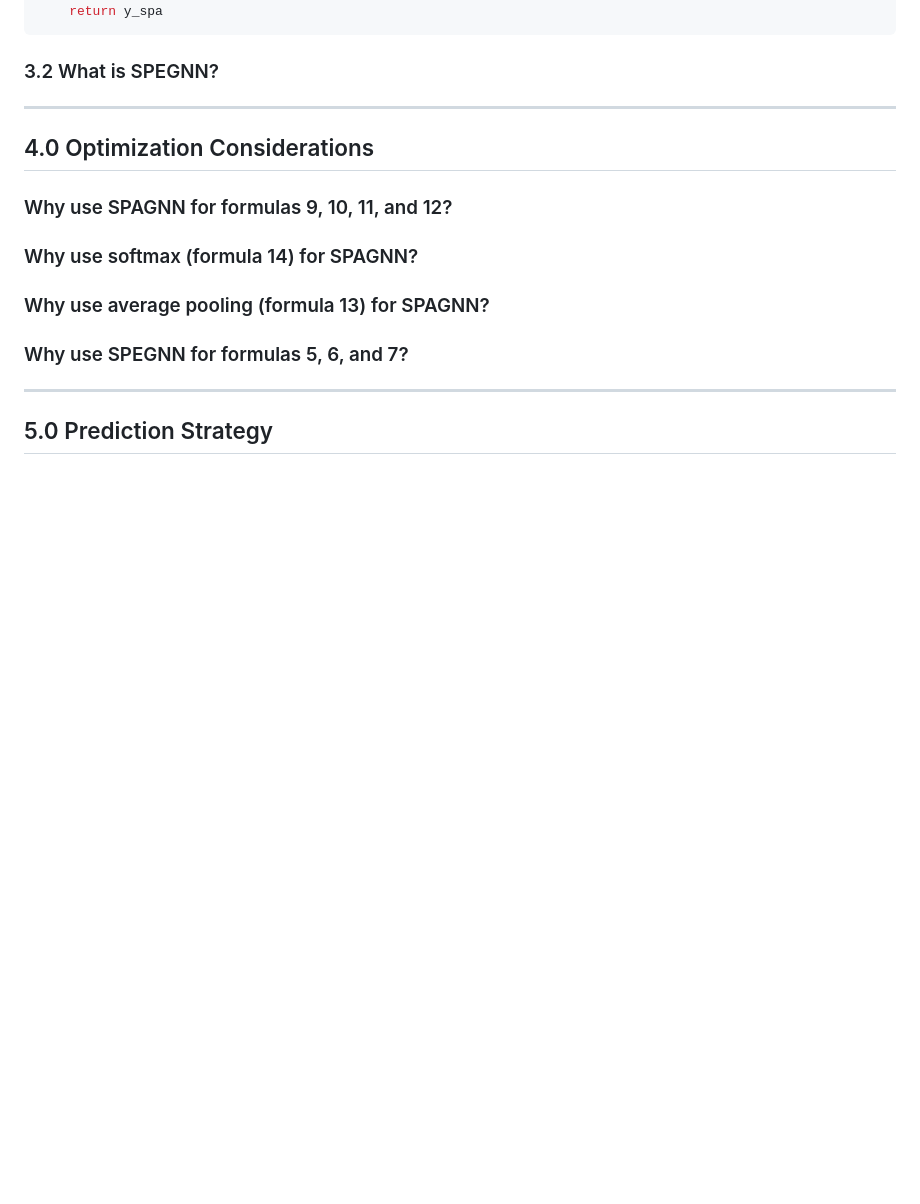
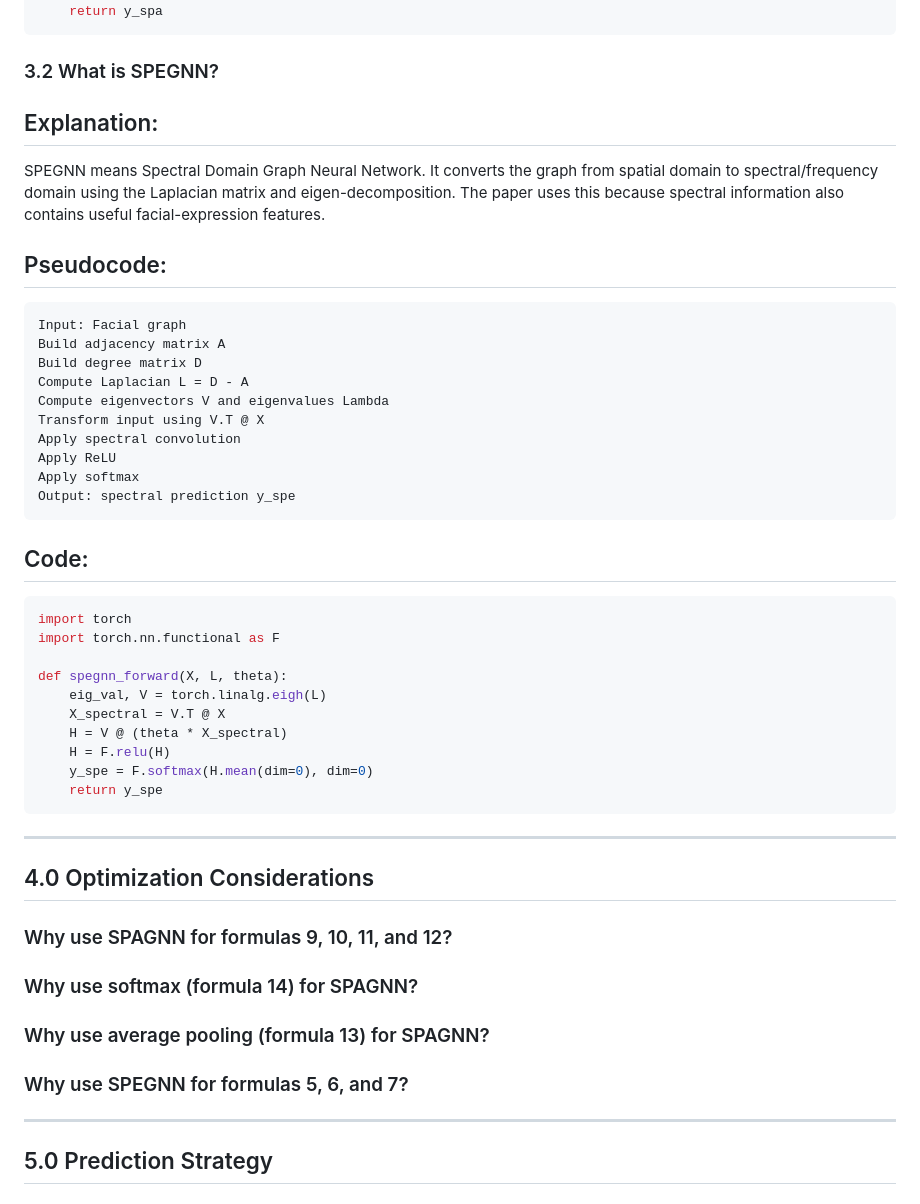
Before and after one commit to sadbinsiddique/recharge_on_gnn, a Markdown page: 3rd_study/hand_node/1. arcitucture_ssgnn.md, the part around the change. Rendered like a GitHub page; blank space fills up the shorter version.

Commit message:
Updated ans of 3.2 . arcitucture_ssgnn.md

````diff
--- a/3rd_study/hand_node/1. arcitucture_ssgnn.md
+++ b/3rd_study/hand_node/1. arcitucture_ssgnn.md
@@ -210,7 +210,34 @@ def spagnn_forward(X, A, W):
     return y_spa
 ```
 ### 3.2 What is SPEGNN?
+## Explanation:
+SPEGNN means Spectral Domain Graph Neural Network. It converts the graph from spatial domain to spectral/frequency domain using the Laplacian matrix and eigen-decomposition. The paper uses this because spectral information also contains useful facial-expression features.
+## Pseudocode:
+```
+Input: Facial graph
+Build adjacency matrix A
+Build degree matrix D
+Compute Laplacian L = D - A
+Compute eigenvectors V and eigenvalues Lambda
+Transform input using V.T @ X
+Apply spectral convolution
+Apply ReLU
+Apply softmax
+Output: spectral prediction y_spe
+```
+## Code:
+```python
+import torch
+import torch.nn.functional as F
 
+def spegnn_forward(X, L, theta):
+    eig_val, V = torch.linalg.eigh(L)
+    X_spectral = V.T @ X
+    H = V @ (theta * X_spectral)
+    H = F.relu(H)
+    y_spe = F.softmax(H.mean(dim=0), dim=0)
+    return y_spe
+```
 ---
 
 ## 4.0 Optimization Considerations
````
